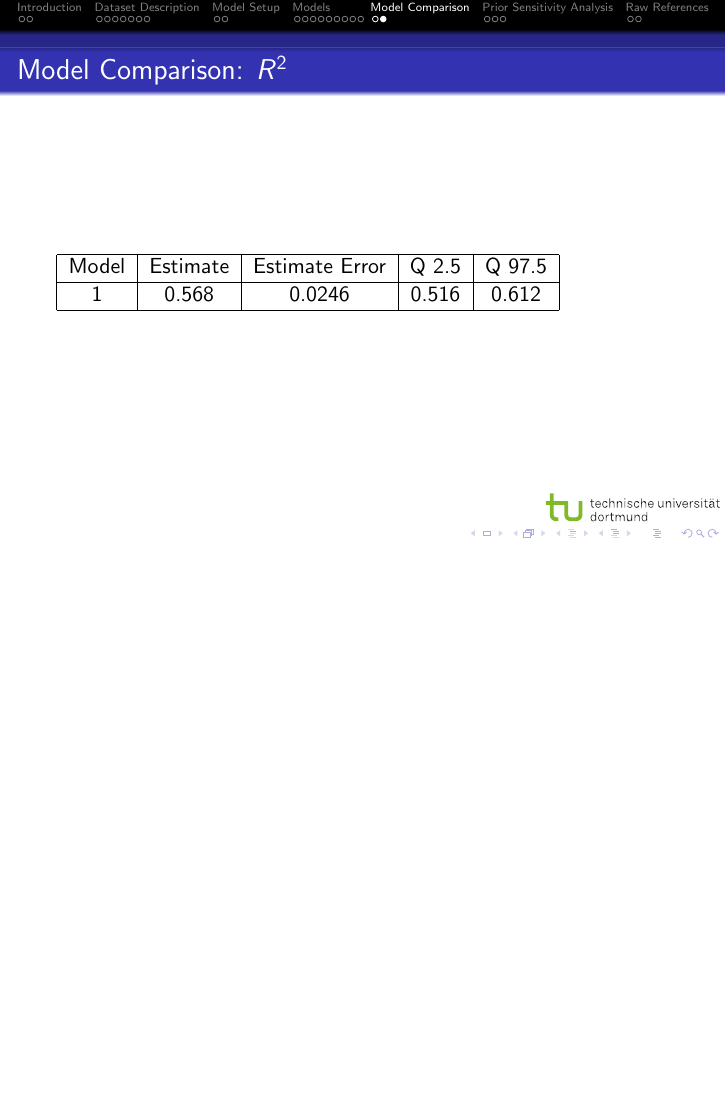
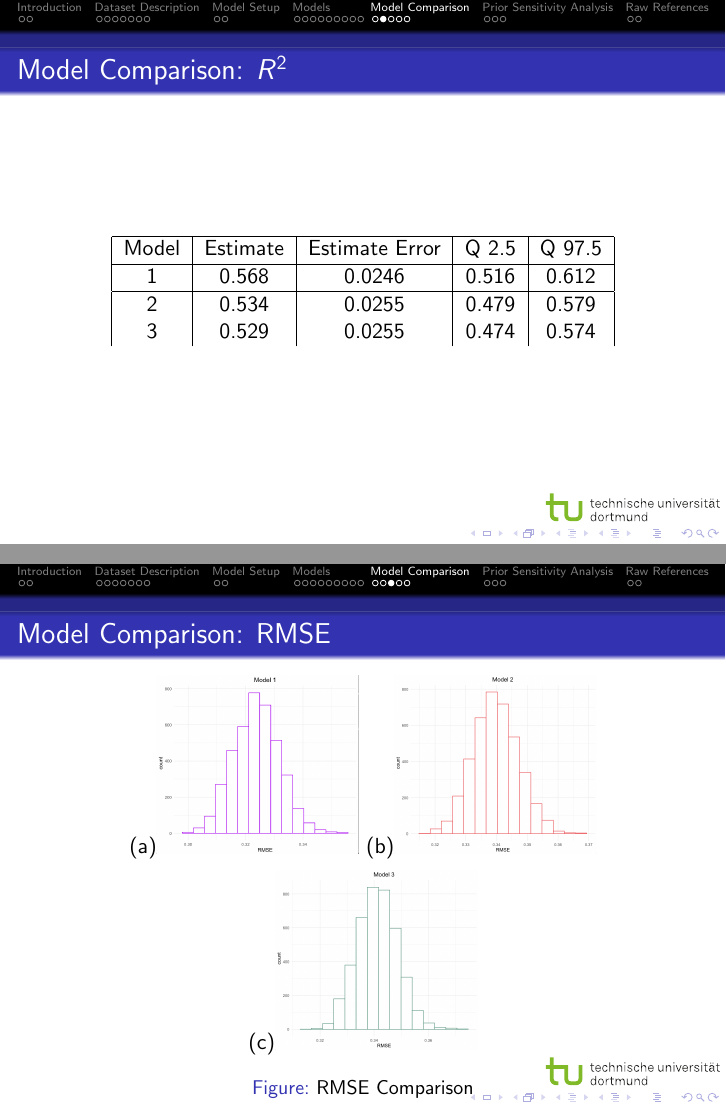
Before and after one commit to eodole/ABDA-Group-Project, LaTeX slides (writing0/main.tex): page 24 of 29 before the commit and pages 24 and 25 of 32 after it, the two joined at a grey line, the shorter picture padded with empty space. Compiled offline with pdfLaTeX.

Commit message:
added model comparison for 1-3 to slides

```diff
--- a/writing0/main.tex
+++ b/writing0/main.tex
@@ -1,6 +1,7 @@
 \documentclass{beamer}
 \usepackage[utf8]{inputenc}
 \usepackage{dsfont}
+\usepackage{subfigure}
 \usetheme{Darmstadt}
 \usecolortheme{default}
 
@@ -303,12 +304,40 @@ Our dependent variable of interest is the Urban Index from FiveThirtyEight.
     % satatistics
     % plots (?)
     % R2 output for Model 1:
+    \begin{center}
+
+
     \begin{tabular}{|c|c|c|c|c|}
         \hline
         Model & Estimate & Estimate Error & Q 2.5 & Q 97.5 \\
         \hline
         1 & 0.568   & 0.0246 & 0.516 & 0.612 \\
         \hline
+        % M2
+        % Estimate  Est.Error      Q2.5     Q97.5
+        % R2 0.5343788 0.02557753 0.4790438 0.5792852
+        2 & 0.534 & 0.0255&  0.479 & 0.579\\
+        % M3
+        % Estimate  Est.Error      Q2.5     Q97.5
+        % R2 0.5292589 0.02553931 0.4744139 0.5743095
+        3 & 0.529 &  0.0255 &  0.474& 0.574 \\
+
+
     \end{tabular}
+\end{center}
 \end{frame}
 
+\begin{frame}{Model Comparison: RMSE}
+    \begin{figure}[h!]
+        \centering
+
+        \subfigure(a){\includegraphics[width=0.33\textwidth]{plots/model1_rmse.png}}
+        \subfigure(b){\includegraphics[width=0.33\textwidth]{plots/model2_rmse.png}}
+        \subfigure(c){\includegraphics[width=0.33\textwidth]{plots/model3_rmse.png}}
+        % \subfigure(d){\includegraphics[width=0.45\textwidth]{}} % model 4
+
+        \caption{RMSE Comparison}
+
+
+      \end{figure}
+\end{frame}
@@ -314,0 +354 @@ Our dependent variable of interest is the Urban Index from FiveThirtyEight.
+        \caption{RMSE Comparison}
@@ -315,3 +369,6 @@ Our dependent variable of interest is the Urban Index from FiveThirtyEight.
+        \caption{RMSE Comparison}
+      \end{figure}
+\end{frame}
 
 
 
```
Also changed, not shown: writing0/plots/model1_llm.png (added), writing0/plots/model1_postdistui.png (added), writing0/plots/model1_rmse.png (added), writing0/plots/model2_llm.png (added), writing0/plots/model2_posteriortheta.png (added), writing0/plots/model2_postui.png (added), writing0/plots/model2_rmse.png (added), writing0/plots/model3_llm.png (added), writing0/plots/model3_postui.png (added), writing0/plots/model3_rmse.png (added), writing0/main.tex (24 more changed lines), 4 other files.
